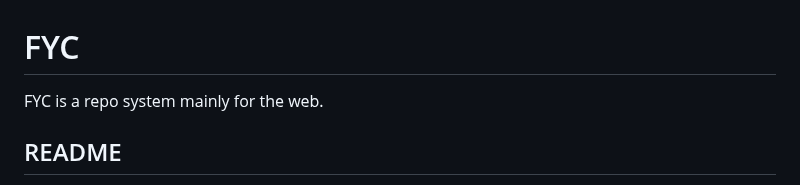
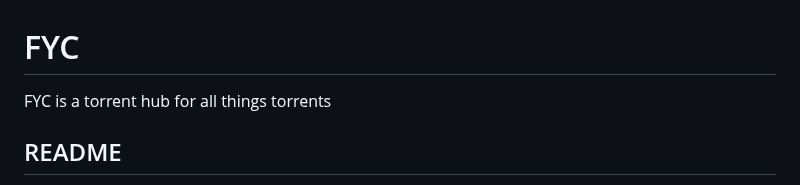
Before and after one commit to HttpAnimation/FYC-Rewrite-V2, a Markdown page: README.md, the part around the change. Drawn GitHub-style.

```diff
--- a/README.md
+++ b/README.md
@@ -1,5 +1,5 @@
 # FYC
-FYC is a repo system mainly for the web.
+FYC is a torrent hub for all things torrents
 
 ## README
 GitHub is showing the readme from main/README.md if you are seeing this while one of the main branches heads over the README.md file branch for now while I try to find a fix I have no idea why this happens.
```
